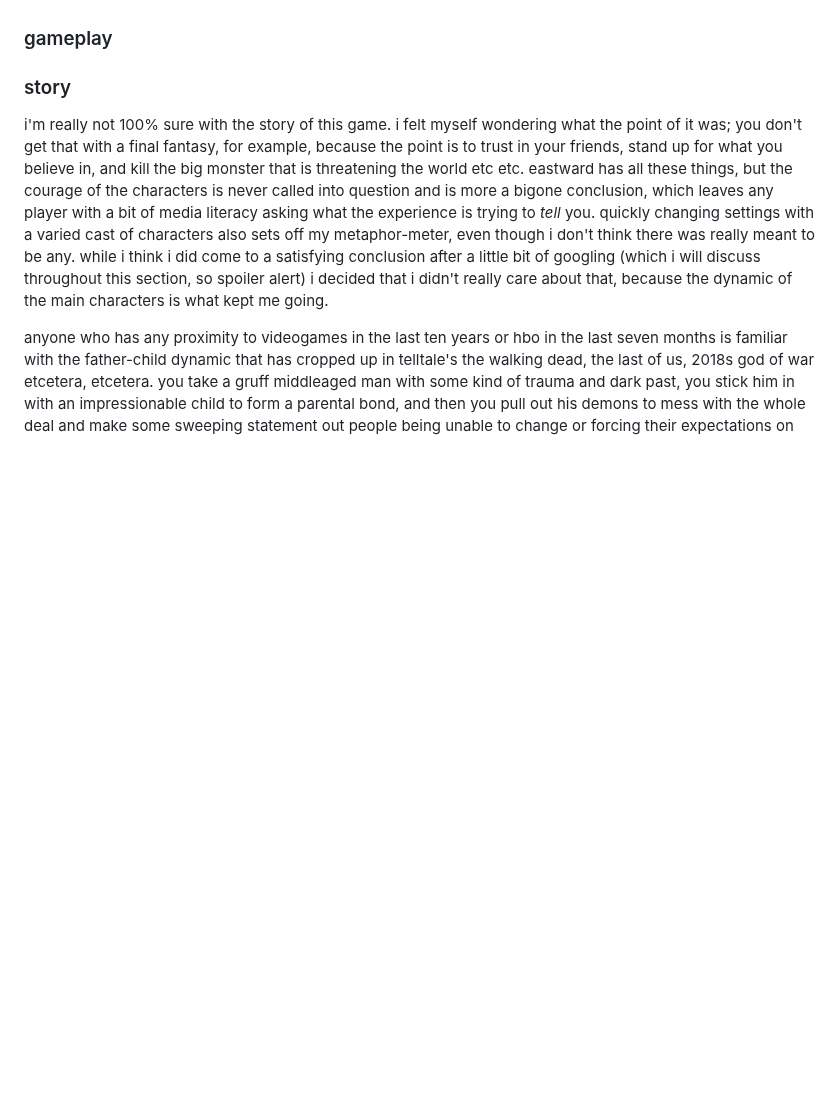
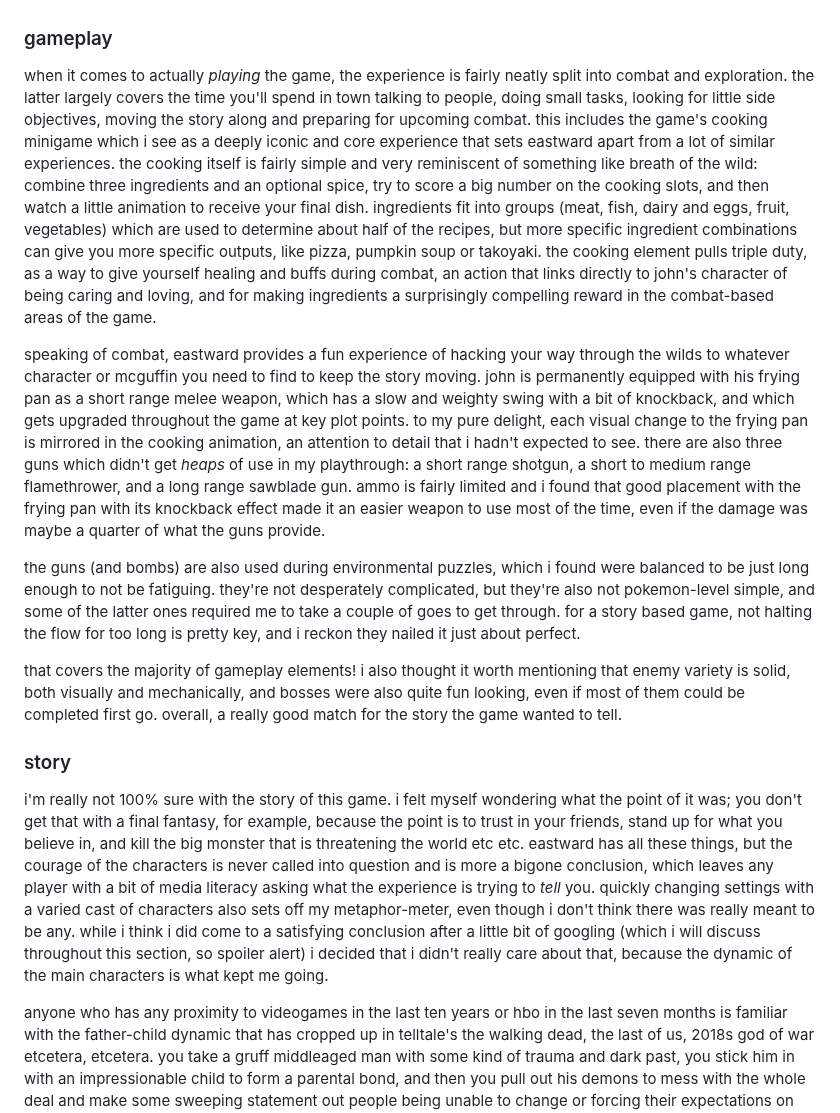
Before and after one commit to uuupah/11ty_neocities, a Markdown page: src/games/eastward.md, the part around one of its changes. Rendered like a GitHub page; blank space fills up the shorter version.

```diff
--- a/src/games/🚧eastward.md
+++ b/src/games/eastward.md
@@ -19,6 +23,13 @@ the game's structure also does a stellar job of reinforcing the world itself. wh
 the music of the game is lovely, although i'm hesitant to talk about it much after hearing it quite as much as i did. most of the tracks are under two minutes and can loop multiple times through the games long dialogue and exploration scenes. that whinging aside, the music is a perfect fit for the earthbound nostalgia that the game is playing with and i enjoyed it immensely.
 
 ### gameplay
+when it comes to actually _playing_ the game, the experience is fairly neatly split into combat and exploration. the latter largely covers the time you'll spend in town talking to people, doing small tasks, looking for little side objectives, moving the story along and preparing for upcoming combat. this includes the game's cooking minigame which i see as a deeply iconic and core experience that sets eastward apart from a lot of similar experiences. the cooking itself is fairly simple and very reminiscent of something like breath of the wild: combine three ingredients and an optional spice, try to score a big number on the cooking slots, and then watch a little animation to receive your final dish. ingredients fit into groups (meat, fish, dairy and eggs, fruit, vegetables) which are used to determine about half of the recipes, but more specific ingredient combinations can give you more specific outputs, like pizza, pumpkin soup or takoyaki. the cooking element pulls triple duty, as a way to give yourself healing and buffs during combat, an action that links directly to john's character of being caring and loving, and for making ingredients a surprisingly compelling reward in the combat-based areas of the game.
+
+speaking of combat, eastward provides a fun experience of hacking your way through the wilds to whatever character or mcguffin you need to find to keep the story moving. john is permanently equipped with his frying pan as a short range melee weapon, which has a slow and weighty swing with a bit of knockback, and which gets upgraded throughout the game at key plot points. to my pure delight, each visual change to the frying pan is mirrored in the cooking animation, an attention to detail that i hadn't expected to see. there are also three guns which didn't get _heaps_ of use in my playthrough: a short range shotgun, a short to medium range flamethrower, and a long range sawblade gun. ammo is fairly limited and i found that good placement with the frying pan with its knockback effect made it an easier weapon to use most of the time, even if the damage was maybe a quarter of what the guns provide.
+
+the guns (and bombs) are also used during environmental puzzles, which i found were balanced to be just long enough to not be fatiguing. they're not desperately complicated, but they're also not pokemon-level simple, and some of the latter ones required me to take a couple of goes to get through. for a story based game, not halting the flow for too long is pretty key, and i reckon they nailed it just about perfect.
+
+that covers the majority of gameplay elements! i also thought it worth mentioning that enemy variety is solid, both visually and mechanically, and bosses were also quite fun looking, even if most of them could be completed first go. overall, a really good match for the story the game wanted to tell.
 
 ### story
 i'm really not 100% sure with the story of this game. i felt myself wondering what the point of it was; you don't get that with a final fantasy, for example, because the point is to trust in your friends, stand up for what you believe in, and kill the big monster that is threatening the world etc etc. eastward has all these things, but the courage of the characters is never called into question and is more a bigone conclusion, which leaves any player with a bit of media literacy asking what the experience is trying to _tell_ you. quickly changing settings with a varied cast of characters also sets off my metaphor-meter, even though i don't think there was really meant to be any. while i think i did come to a satisfying conclusion after a little bit of googling (which i will discuss throughout this section, so spoiler alert) i decided that i didn't really care about that, because the dynamic of the main characters is what kept me going.
```
Also changed, not shown: other parts of src/games/eastward.md (+6 -30 lines).
